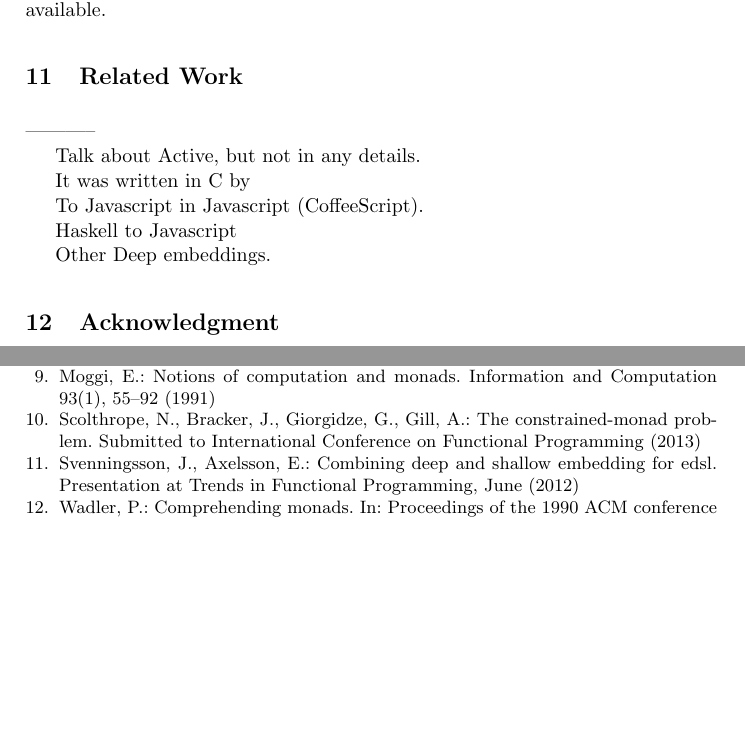
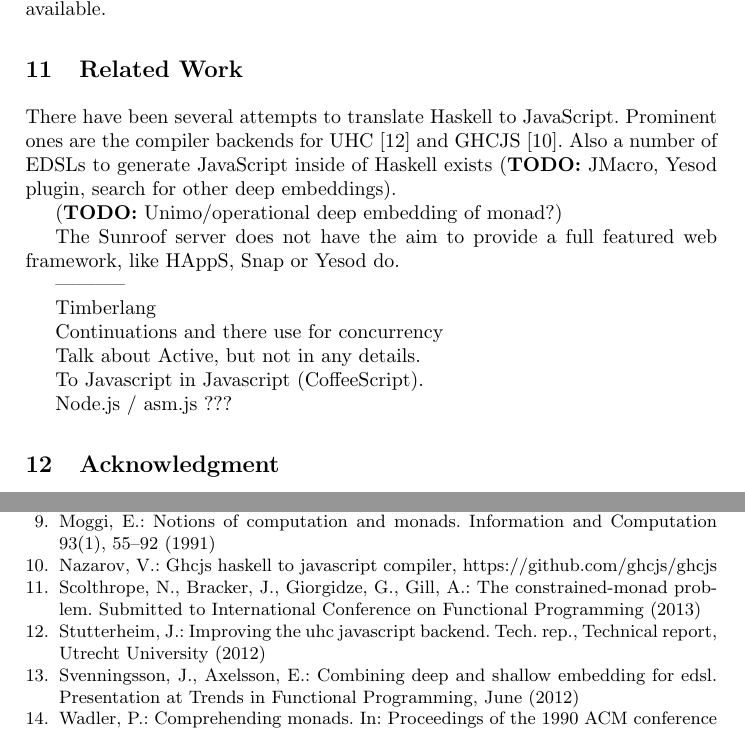
Before and after one commit to ku-fpg/paper-sunroof-tfp13, a LaTeX paper (sunroof.tex, which reads sections/related-work.tex): two parts of pages 18 and 19 of 19, joined at a grey line, cut so that both start at the same text, the shorter picture padded with empty space. Compiled offline with pdfLaTeX.

Commit message:
First tries on the related work section. Slow... progress...

```diff
--- a/sections/related-work.tex
+++ b/sections/related-work.tex
@@ -1,16 +1,31 @@
 
 \section{Related Work}
 
+
+
+There have been several attempts to translate Haskell to JavaScript.
+Prominent ones are the compiler backends for
+UHC \cite{Stutterheim:12:ImprovingUHCJavaScriptBackend} and
+GHCJS \cite{Nazarov:GHCJS}. Also
+a number of EDSLs to generate JavaScript inside of Haskell
+exists
+\TODO{JMacro, Yesod plugin, search for other deep embeddings}.
+
+\TODO{Unimo/operational deep embedding of monad?}
+
+The Sunroof server does not have the aim to provide a full featured
+web framework, like HAppS, Snap or Yesod do.
+
+
 -----------
+
+Timberlang
+
+Continuations and there use for concurrency
 
 Talk about Active, but not in any details.
 
-
- It was written
-in C by
-
 To Javascript in Javascript (CoffeeScript).
 
-Haskell to Javascript
 
-Other Deep embeddings.
+Node.js / asm.js ???
```
Also changed, not shown: sunroof.bib (+22 -0 lines).
